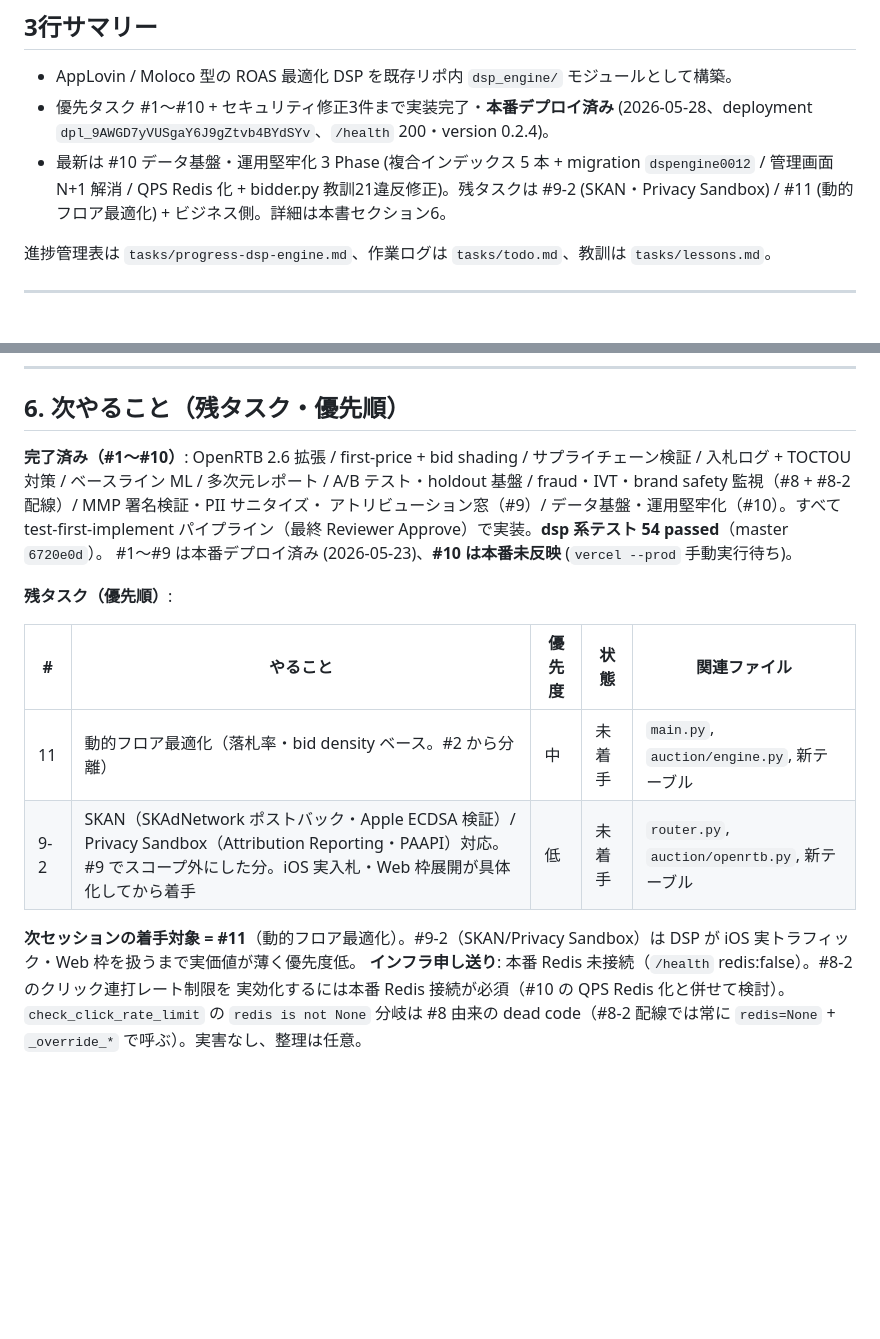
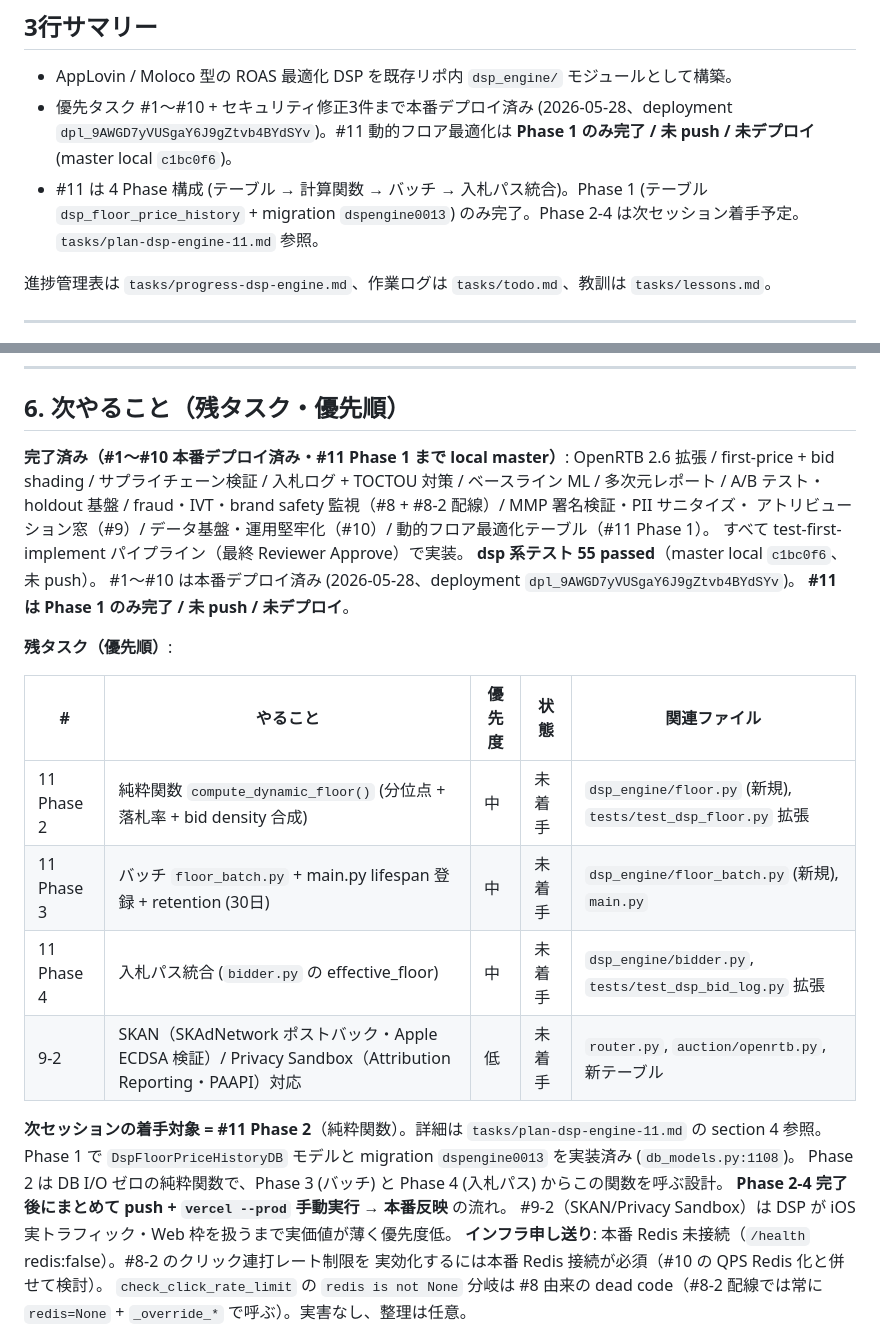
Before and after one commit to Fujifujimon88/ssp, a Markdown page: tasks/handoff-dsp-engine.md, 2 parts joined by grey strips. Rendered like a GitHub page; blank space fills up the shorter version.

```diff
--- a/tasks/handoff-dsp-engine.md
+++ b/tasks/handoff-dsp-engine.md
@@ -5,8 +5,8 @@ Status: Verified
 
 ## 3行サマリー
 - AppLovin / Moloco 型の ROAS 最適化 DSP を既存リポ内 `dsp_engine/` モジュールとして構築。
-- 優先タスク #1〜#10 + セキュリティ修正3件まで実装完了・**本番デプロイ済み** (2026-05-28、deployment `dpl_9AWGD7yVUSgaY6J9gZtvb4BYdSYv`、`/health` 200・version 0.2.4)。
-- 最新は #10 データ基盤・運用堅牢化 3 Phase (複合インデックス 5 本 + migration `dspengine0012` / 管理画面 N+1 解消 / QPS Redis 化 + bidder.py 教訓21違反修正)。残タスクは #9-2 (SKAN・Privacy Sandbox) / #11 (動的フロア最適化) + ビジネス側。詳細は本書セクション6。
+- 優先タスク #1〜#10 + セキュリティ修正3件まで本番デプロイ済み (2026-05-28、deployment `dpl_9AWGD7yVUSgaY6J9gZtvb4BYdSYv`)。#11 動的フロア最適化は **Phase 1 のみ完了 / 未 push / 未デプロイ** (master local `c1bc0f6`)。
+- #11 は 4 Phase 構成 (テーブル → 計算関数 → バッチ → 入札パス統合)。Phase 1 (テーブル `dsp_floor_price_history` + migration `dspengine0013`) のみ完了。Phase 2-4 は次セッション着手予定。`tasks/plan-dsp-engine-11.md` 参照。
 
 進捗管理表は `tasks/progress-dsp-engine.md`、作業ログは `tasks/todo.md`、教訓は `tasks/lessons.md`。
 
@@ -144,22 +144,29 @@ DATABASE_URL="sqlite+aiosqlite:///./ssp_local.db" APP_ENV=development \
 
 ## 6. 次やること（残タスク・優先順）
 
-**完了済み（#1〜#10）**: OpenRTB 2.6 拡張 / first-price + bid shading / サプライチェーン検証 /
-入札ログ + TOCTOU 対策 / ベースライン ML / 多次元レポート / A/B テスト・holdout 基盤 /
+**完了済み（#1〜#10 本番デプロイ済み・#11 Phase 1 まで local master）**: OpenRTB 2.6 拡張 / first-price + bid shading /
+サプライチェーン検証 / 入札ログ + TOCTOU 対策 / ベースライン ML / 多次元レポート / A/B テスト・holdout 基盤 /
 fraud・IVT・brand safety 監視（#8 + #8-2 配線）/ MMP 署名検証・PII サニタイズ・
-アトリビューション窓（#9）/ データ基盤・運用堅牢化（#10）。すべて test-first-implement
-パイプライン（最終 Reviewer Approve）で実装。**dsp 系テスト 54 passed**（master `6720e0d`）。
-#1〜#9 は本番デプロイ済み (2026-05-23)、**#10 は本番未反映** (`vercel --prod` 手動実行待ち)。
+アトリビューション窓（#9）/ データ基盤・運用堅牢化（#10）/ 動的フロア最適化テーブル（#11 Phase 1）。
+すべて test-first-implement パイプライン（最終 Reviewer Approve）で実装。
+**dsp 系テスト 55 passed**（master local `c1bc0f6`、未 push）。
+#1〜#10 は本番デプロイ済み (2026-05-28、deployment `dpl_9AWGD7yVUSgaY6J9gZtvb4BYdSYv`)。
+**#11 は Phase 1 のみ完了 / 未 push / 未デプロイ**。
 
 **残タスク（優先順）**:
 
 | # | やること | 優先度 | 状態 | 関連ファイル |
 |---|---|---|---|---|
-| 11 | 動的フロア最適化（落札率・bid density ベース。#2 から分離）| 中 | 未着手 | `main.py`, `auction/engine.py`, 新テーブル |
-| 9-2 | SKAN（SKAdNetwork ポストバック・Apple ECDSA 検証）/ Privacy Sandbox（Attribution Reporting・PAAPI）対応。#9 でスコープ外にした分。iOS 実入札・Web 枠展開が具体化してから着手 | 低 | 未着手 | `router.py`, `auction/openrtb.py`, 新テーブル |
+| 11 Phase 2 | 純粋関数 `compute_dynamic_floor()` (分位点 + 落札率 + bid density 合成) | 中 | 未着手 | `dsp_engine/floor.py` (新規), `tests/test_dsp_floor.py` 拡張 |
+| 11 Phase 3 | バッチ `floor_batch.py` + main.py lifespan 登録 + retention (30日) | 中 | 未着手 | `dsp_engine/floor_batch.py` (新規), `main.py` |
+| 11 Phase 4 | 入札パス統合 (`bidder.py` の effective_floor) | 中 | 未着手 | `dsp_engine/bidder.py`, `tests/test_dsp_bid_log.py` 拡張 |
+| 9-2 | SKAN（SKAdNetwork ポストバック・Apple ECDSA 検証）/ Privacy Sandbox（Attribution Reporting・PAAPI）対応 | 低 | 未着手 | `router.py`, `auction/openrtb.py`, 新テーブル |
 
-**次セッションの着手対象 = #11**（動的フロア最適化）。#9-2（SKAN/Privacy Sandbox）は
-DSP が iOS 実トラフィック・Web 枠を扱うまで実価値が薄く優先度低。
+**次セッションの着手対象 = #11 Phase 2**（純粋関数）。詳細は `tasks/plan-dsp-engine-11.md` の section 4 参照。
+Phase 1 で `DspFloorPriceHistoryDB` モデルと migration `dspengine0013` を実装済み (`db_models.py:1108`)。
+Phase 2 は DB I/O ゼロの純粋関数で、Phase 3 (バッチ) と Phase 4 (入札パス) からこの関数を呼ぶ設計。
+**Phase 2-4 完了後にまとめて push + `vercel --prod` 手動実行 → 本番反映** の流れ。
+#9-2（SKAN/Privacy Sandbox）は DSP が iOS 実トラフィック・Web 枠を扱うまで実価値が薄く優先度低。
 **インフラ申し送り**: 本番 Redis 未接続（`/health` redis:false）。#8-2 のクリック連打レート制限を
 実効化するには本番 Redis 接続が必須（#10 の QPS Redis 化と併せて検討）。
 `check_click_rate_limit` の `redis is not None` 分岐は #8 由来の dead code（#8-2 配線では常に
```
Also changed, not shown: tasks/progress-dsp-engine.md (+4 -1 lines).
